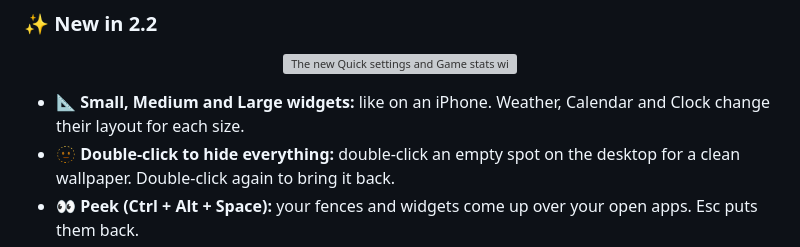
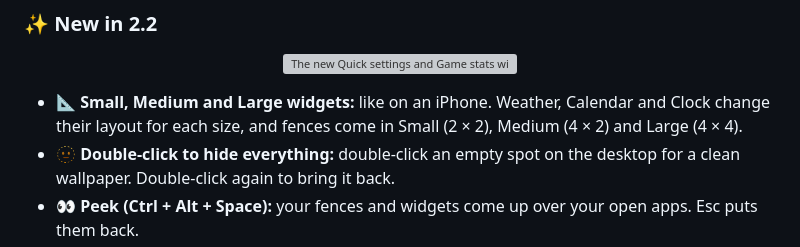
Before and after one commit to Stapc-svg/GlassDesk, a Markdown page: README.md, the part around one of its changes. GitHub-like rendering; grey boxes are pictures that could not be loaded.

Commit message:
Fences: Small (2x2), Medium (4x2) and Large (4x4) sizes in the fence menu

```diff
--- a/README.md
+++ b/README.md
@@ -168,7 +168,7 @@ GlassDesk sorts the icons on your desktop into frosted-glass **fences**, such as
   <img src="docs/screenshots/widgets-2.2.jpg" width="100%" alt="The new Quick settings and Game stats widgets, in Glass and Liquid glass">
 </p>
 
-- **📐 Small, Medium and Large widgets:** like on an iPhone. Weather, Calendar and Clock change their layout for each size.
+- **📐 Small, Medium and Large widgets:** like on an iPhone. Weather, Calendar and Clock change their layout for each size, and fences come in Small (2 × 2), Medium (4 × 2) and Large (4 × 4).
 - **🫥 Double-click to hide everything:** double-click an empty spot on the desktop for a clean wallpaper. Double-click again to bring it back.
 - **👀 Peek (Ctrl + Alt + Space):** your fences and widgets come up over your open apps. Esc puts them back.
 - **🎛️ Quick settings widget:** volume, brightness, Wi-Fi, Bluetooth, dark mode and mute.
```
Also changed, not shown: other parts of README.md (+2 -2 lines), CHANGELOG.md (+1 -1 lines), docs/screenshots/fence-sizes-2.2.jpg (added), 1 other file.
